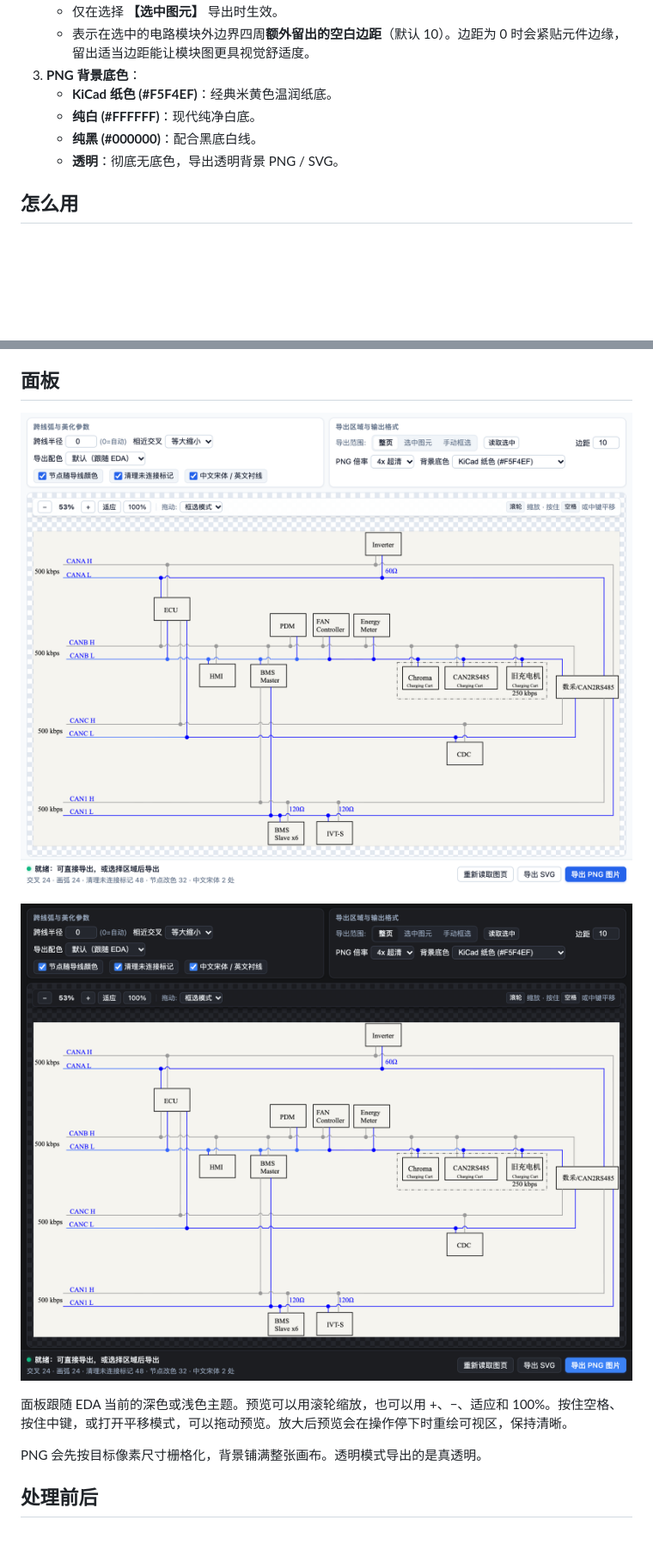
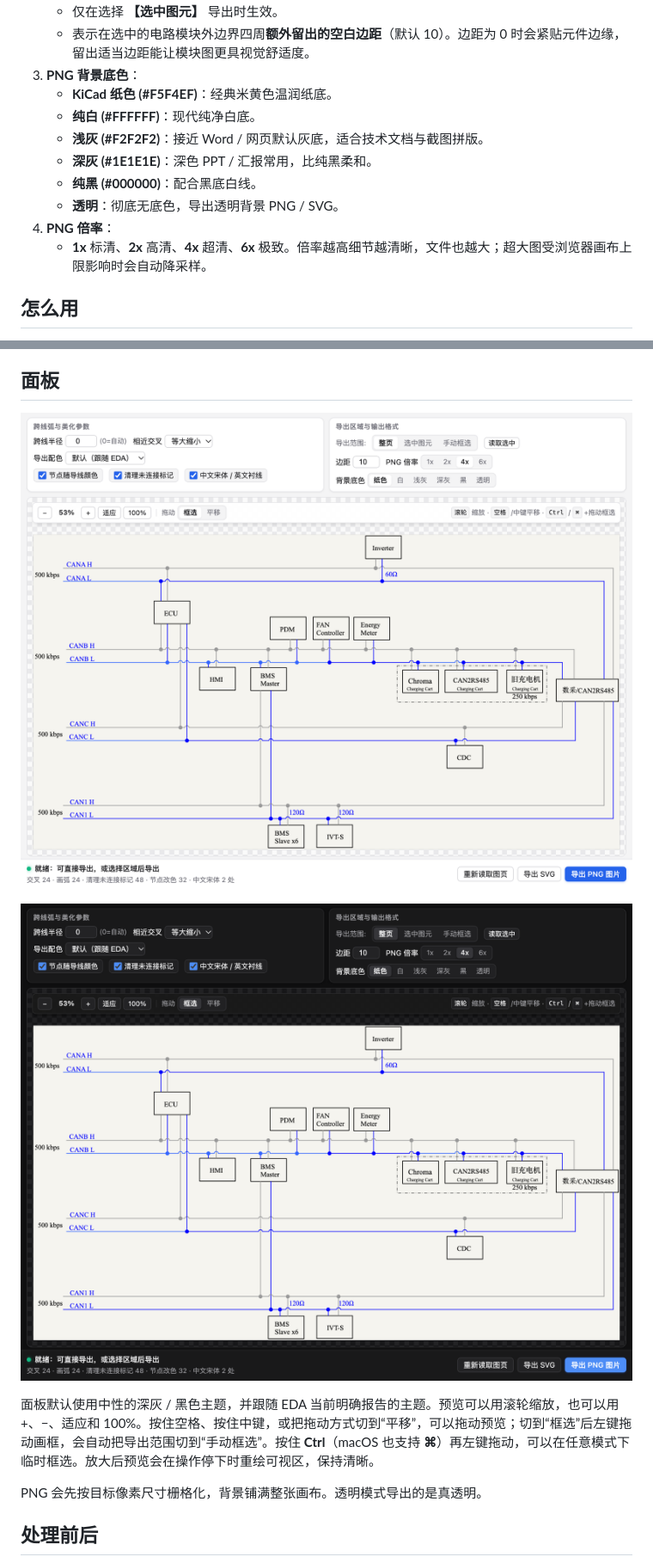
Before and after one commit to totok22/eda-sch-beautify, a Markdown page: extension/README.md, 2 parts joined by grey strips. Shown at 86% size. GitHub-like rendering; pictures changed too: extension/images/panel_dark.png, extension/images/panel_light.png; blank space fills up the shorter version.

Commit message:
feat(panel): 分段式拖动与背景底色，新增 6x 和 Ctrl/⌘ 框选 (0.3.5)

```diff
--- a/extension/README.md
+++ b/extension/README.md
@@ -24,8 +24,12 @@
 3. **PNG 背景底色**：
    - **KiCad 纸色 (#F5F4EF)**：经典米黄色温润纸底。
    - **纯白 (#FFFFFF)**：现代纯净白底。
+   - **浅灰 (#F2F2F2)**：接近 Word / 网页默认灰底，适合技术文档与截图拼版。
+   - **深灰 (#1E1E1E)**：深色 PPT / 汇报常用，比纯黑柔和。
    - **纯黑 (#000000)**：配合黑底白线。
    - **透明**：彻底无底色，导出透明背景 PNG / SVG。
+4. **PNG 倍率**：
+   - **1x** 标清、**2x** 高清、**4x** 超清、**6x** 极致。倍率越高细节越清晰，文件也越大；超大图受浏览器画布上限影响时会自动降采样。
 
 ## 怎么用
 
@@ -48,7 +52,7 @@
 
 ![面板（深色）](images/panel_dark.png)
 
-面板跟随 EDA 当前的深色或浅色主题。预览可以用滚轮缩放，也可以用 +、−、适应和 100%。按住空格、按住中键，或打开平移模式，可以拖动预览。放大后预览会在操作停下时重绘可视区，保持清晰。
+面板默认使用中性的深灰 / 黑色主题，并跟随 EDA 当前明确报告的主题。预览可以用滚轮缩放，也可以用 +、−、适应和 100%。按住空格、按住中键，或把拖动方式切到“平移”，可以拖动预览；切到“框选”后左键拖动画框，会自动把导出范围切到“手动框选”。按住 **Ctrl**（macOS 也支持 **⌘**）再左键拖动，可以在任意模式下临时框选。放大后预览会在操作停下时重绘可视区，保持清晰。
 
 PNG 会先按目标像素尺寸栅格化，背景铺满整张画布。透明模式导出的是真透明。
 
```
Also changed, not shown: README.md (+6 -1 lines), extension/CHANGELOG.md (+12 -0 lines), docs/screenshots/panel_dark.png, docs/screenshots/panel_light.png, 6 other files.
